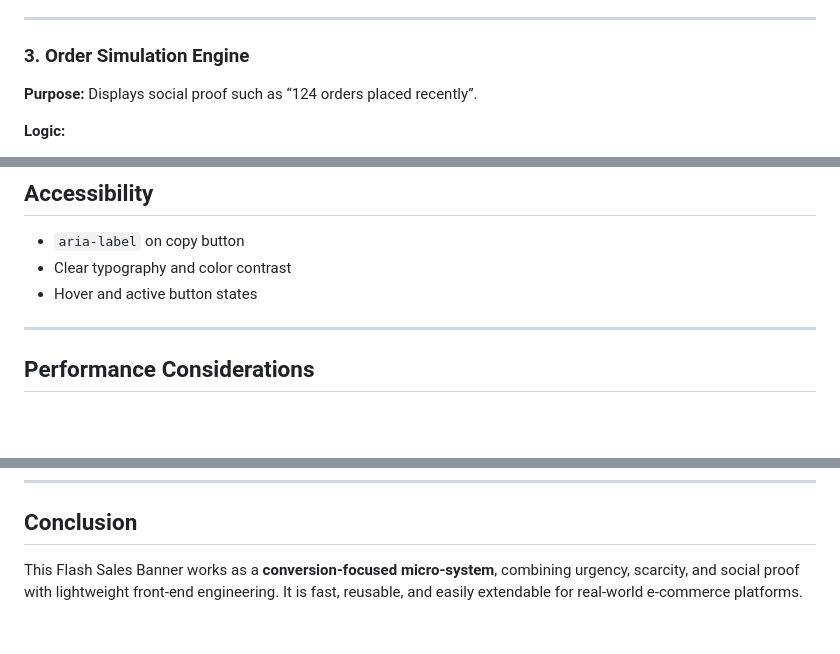
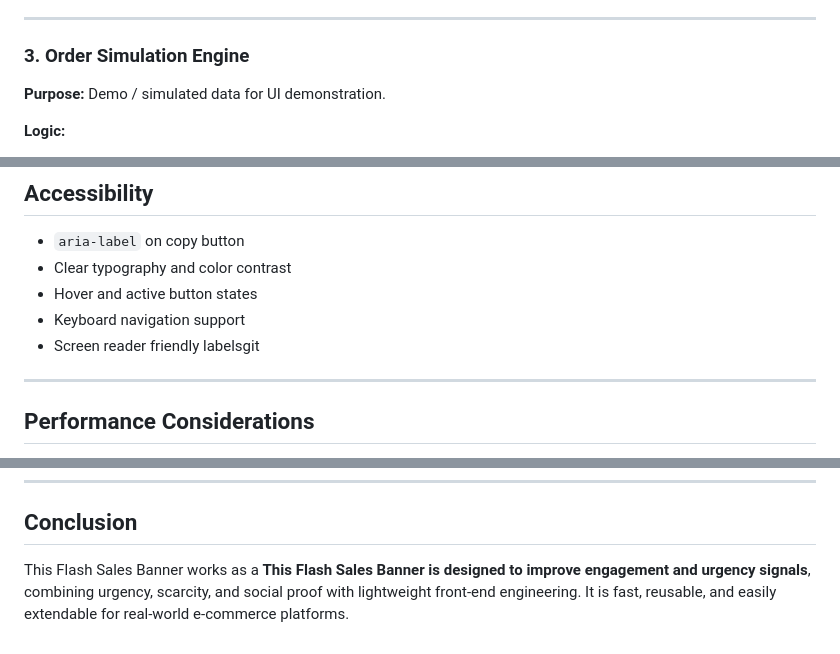
Before and after one commit to sanket-thakkar-404/assignment-sale-banner, a Markdown page: Readme.md, 3 parts joined by grey strips. GitHub-like rendering; blank space fills up the shorter version.

Commit message:
readme file added

```diff
--- a/Readme.md
+++ b/Readme.md
@@ -45,7 +45,7 @@ It combines a **countdown timer, coupon copy system, live order simulation, stoc
 ---
 
 ### 3. Order Simulation Engine
-**Purpose:** Displays social proof such as “124 orders placed recently”.
+**Purpose:** Demo / simulated data for UI demonstration.
 
 **Logic:**
 - Orders stored in `localStorage`
@@ -143,6 +143,8 @@ const CONFIG = {
 - `aria-label` on copy button
 - Clear typography and color contrast
 - Hover and active button states
+- Keyboard navigation support
+- Screen reader friendly labelsgit
 
 ---
 
@@ -171,4 +173,4 @@ const CONFIG = {
 ---
 
 ## Conclusion
-This Flash Sales Banner works as a **conversion‑focused micro‑system**, combining urgency, scarcity, and social proof with lightweight front‑end engineering. It is fast, reusable, and easily extendable for real‑world e‑commerce platforms.
+This Flash Sales Banner works as a **This Flash Sales Banner is designed to improve engagement and urgency signals**, combining urgency, scarcity, and social proof with lightweight front‑end engineering. It is fast, reusable, and easily extendable for real‑world e‑commerce platforms.
```
